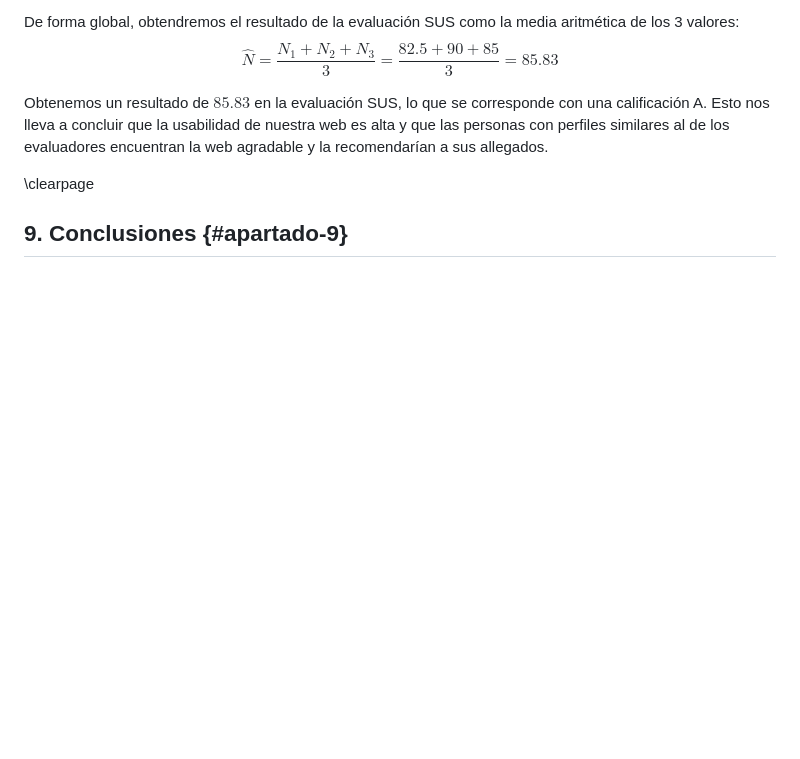
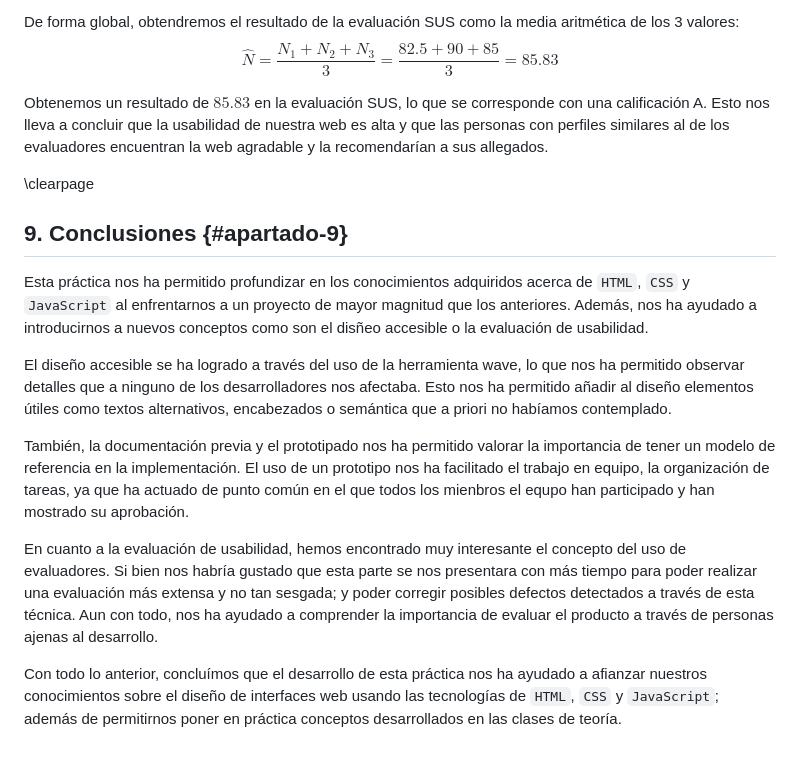
Before and after one commit to CLopMan/Interfaces-caso_practico, a Markdown page: doc/memoria.md, the part around the change. Rendered like a GitHub page; blank space fills up the shorter version.

Commit message:
algo que es puramente mentira

```diff
--- a/doc/memoria.md
+++ b/doc/memoria.md
@@ -541,3 +541,13 @@ Obtenemos un resultado de $85.83$ en la evaluación SUS, lo que se corresponde c
 \clearpage
 
 ## 9. Conclusiones {#apartado-9}
+
+Esta práctica nos ha permitido profundizar en los conocimientos adquiridos acerca de `HTML`, `CSS` y `JavaScript` al enfrentarnos a un proyecto de mayor magnitud que los anteriores. Además, nos ha ayudado a introducirnos a nuevos conceptos como son el disñeo accesible o la evaluación de usabilidad.
+
+El diseño accesible se ha logrado a través del uso de la herramienta wave, lo que nos ha permitido observar detalles que a ninguno de los desarrolladores nos afectaba. Esto nos ha permitido añadir al diseño elementos útiles como textos alternativos, encabezados o semántica que a priori no habíamos contemplado.
+
+También, la documentación previa y el prototipado nos ha permitido valorar la importancia de tener un modelo de referencia en la implementación. El uso de un prototipo nos ha facilitado el trabajo en equipo, la organización de tareas, ya que ha actuado de punto común en el que todos los mienbros el equpo han participado y han mostrado su aprobación.
+
+En cuanto a la evaluación de usabilidad, hemos encontrado muy interesante el concepto del uso de evaluadores. Si bien nos habría gustado que esta parte se nos presentara con más tiempo para poder realizar una evaluación más extensa y no tan sesgada; y poder corregir posibles defectos detectados a través de esta técnica. Aun con todo, nos ha ayudado a comprender la importancia de evaluar el producto a través de personas ajenas al desarrollo.
+
+Con todo lo anterior, concluímos que el desarrollo de esta práctica nos ha ayudado a afianzar nuestros conocimientos sobre el diseño de interfaces web usando las tecnologías de `HTML`, `CSS` y `JavaScript`; además de permitirnos poner en práctica conceptos desarrollados en las clases de teoría.
```
